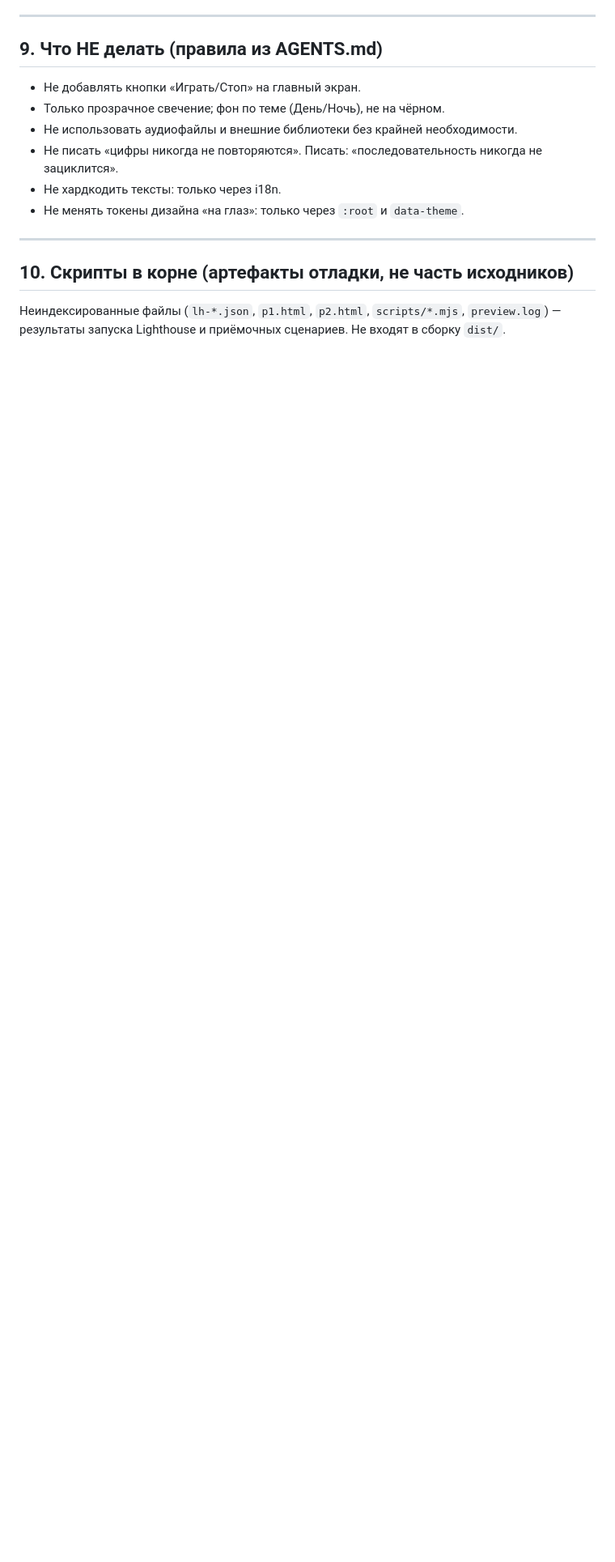
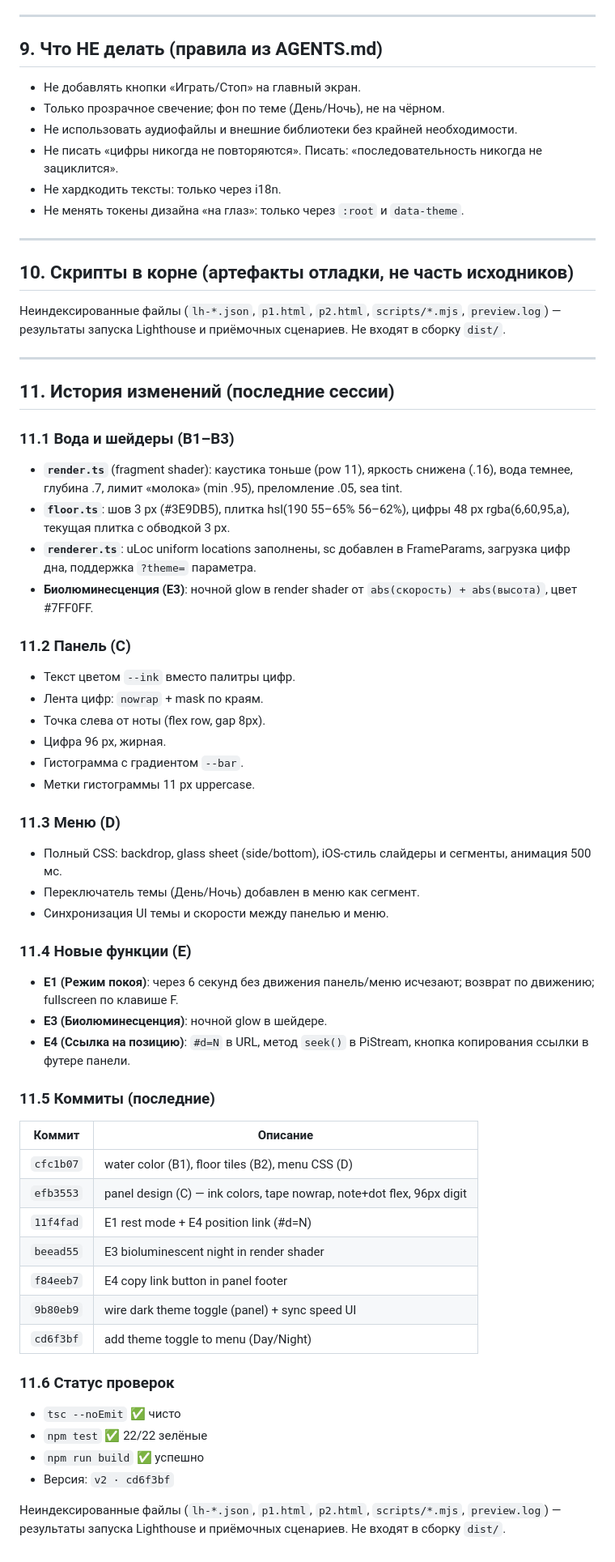
Before and after one commit to dev-arthur-petrunko/AI_Pi_Aura, a Markdown page: DOCS.md, the part around the change. Shown at 81% size. Drawn GitHub-style; blank space fills up the shorter version.

Commit message:
docs: update DOCS.md with recent changes (water, panel, menu, theme)

```diff
--- a/DOCS.md
+++ b/DOCS.md
@@ -282,6 +282,60 @@ npm test             # vitest run
 
 ---
 
+
 ## 10. Скрипты в корне (артефакты отладки, не часть исходников)
 
 Неиндексированные файлы (`lh-*.json`, `p1.html`, `p2.html`, `scripts/*.mjs`, `preview.log`) — результаты запуска Lighthouse и приёмочных сценариев. Не входят в сборку `dist/`.
+
+---
+
+## 11. История изменений (последние сессии)
+
+### 11.1 Вода и шейдеры (B1–B3)
+
+- **`render.ts`** (fragment shader): каустика тоньше (pow 11), яркость снижена (.16), вода темнее, глубина .7, лимит «молока» (min .95), преломление .05, sea tint.
+- **`floor.ts`**: шов 3 px (#3E9DB5), плитка hsl(190 55–65% 56–62%), цифры 48 px rgba(6,60,95,a), текущая плитка с обводкой 3 px.
+- **`renderer.ts`**: uLoc uniform locations заполнены, sc добавлен в FrameParams, загрузка цифр дна, поддержка `?theme=` параметра.
+- **Биолюминесценция (E3)**: ночной glow в render shader от `abs(скорость) + abs(высота)`, цвет #7FF0FF.
+
+### 11.2 Панель (C)
+
+- Текст цветом `--ink` вместо палитры цифр.
+- Лента цифр: `nowrap` + mask по краям.
+- Точка слева от ноты (flex row, gap 8px).
+- Цифра 96 px, жирная.
+- Гистограмма с градиентом `--bar`.
+- Метки гистограммы 11 px uppercase.
+
+### 11.3 Меню (D)
+
+- Полный CSS: backdrop, glass sheet (side/bottom), iOS-стиль слайдеры и сегменты, анимация 500 мс.
+- Переключатель темы (День/Ночь) добавлен в меню как сегмент.
+- Синхронизация UI темы и скорости между панелью и меню.
+
+### 11.4 Новые функции (E)
+
+- **E1 (Режим покоя)**: через 6 секунд без движения панель/меню исчезают; возврат по движению; fullscreen по клавише F.
+- **E3 (Биолюминесценция)**: ночной glow в шейдере.
+- **E4 (Ссылка на позицию)**: `#d=N` в URL, метод `seek()` в PiStream, кнопка копирования ссылки в футере панели.
+
+### 11.5 Коммиты (последние)
+
+| Коммит | Описание |
+|---|---|
+| `cfc1b07` | water color (B1), floor tiles (B2), menu CSS (D) |
+| `efb3553` | panel design (C) — ink colors, tape nowrap, note+dot flex, 96px digit |
+| `11f4fad` | E1 rest mode + E4 position link (#d=N) |
+| `beead55` | E3 bioluminescent night in render shader |
+| `f84eeb7` | E4 copy link button in panel footer |
+| `9b80eb9` | wire dark theme toggle (panel) + sync speed UI |
+| `cd6f3bf` | add theme toggle to menu (Day/Night) |
+
+### 11.6 Статус проверок
+
+- `tsc --noEmit` ✅ чисто
+- `npm test` ✅ 22/22 зелёные
+- `npm run build` ✅ успешно
+- Версия: `v2 · cd6f3bf`
+
+Неиндексированные файлы (`lh-*.json`, `p1.html`, `p2.html`, `scripts/*.mjs`, `preview.log`) — результаты запуска Lighthouse и приёмочных сценариев. Не входят в сборку `dist/`.
```
